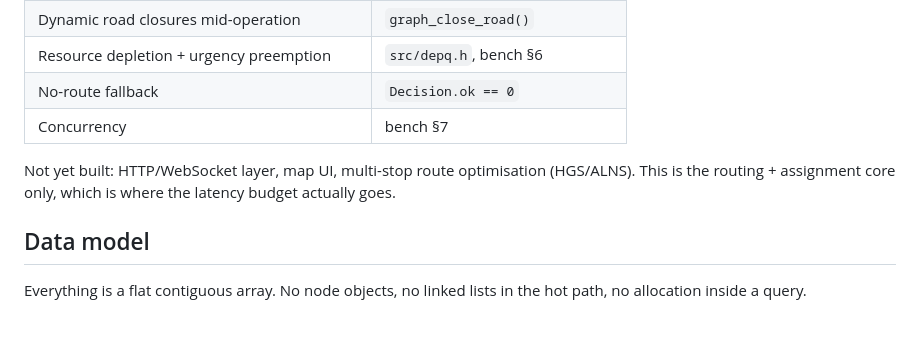
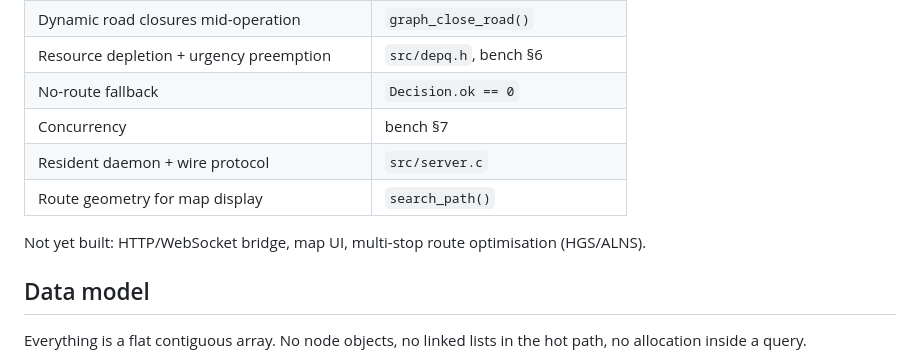
Before and after one commit to Junior-paradox/Double-Battery, a Markdown page: README.md, the part around one of its changes. Drawn GitHub-style; blank space fills up the shorter version.

```diff
--- a/README.md
+++ b/README.md
@@ -21,10 +21,11 @@ seed, so every run produces the identical graph, fleet and request stream.
 | Resource depletion + urgency preemption | `src/depq.h`, bench §6 |
 | No-route fallback | `Decision.ok == 0` |
 | Concurrency | bench §7 |
+| Resident daemon + wire protocol | `src/server.c` |
+| Route geometry for map display | `search_path()` |
 
-Not yet built: HTTP/WebSocket layer, map UI, multi-stop route optimisation
-(HGS/ALNS). This is the routing + assignment core only, which is where the
-latency budget actually goes.
+Not yet built: HTTP/WebSocket bridge, map UI, multi-stop route optimisation
+(HGS/ALNS).
 
 ## Data model
 
```
Also changed, not shown: other parts of README.md (+53 -0 lines).
